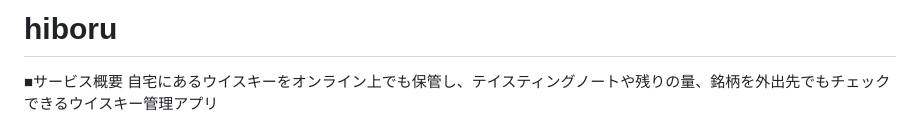
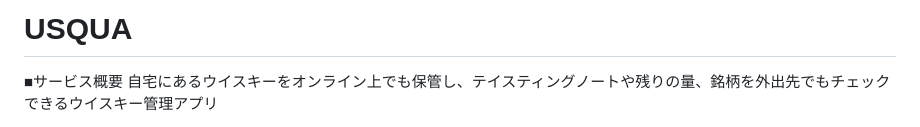
Before and after one commit to txoxu/usqua, a Markdown page: README.md, the part around the change. GitHub-like rendering.

```diff
--- a/README.md
+++ b/README.md
@@ -1,4 +1,4 @@
-# hiboru
+# USQUA
 
 ■サービス概要
   自宅にあるウイスキーをオンライン上でも保管し、テイスティングノートや残りの量、銘柄を外出先でもチェックできるウイスキー管理アプリ
```
